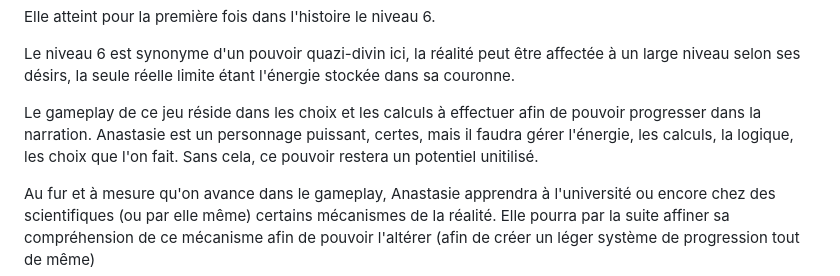
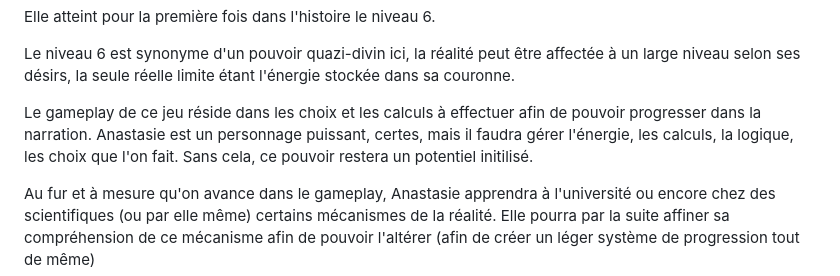
Before and after one commit to Musicalement1/lra, a Markdown page: README.md, the part around the change. GitHub-like rendering.

Commit message:
Correct typo

```diff
--- a/README.md
+++ b/README.md
@@ -29,7 +29,7 @@ Le niveau 6 est synonyme d'un pouvoir quazi-divin ici, la réalité peut être a
 
 
 
-Le gameplay de ce jeu réside dans les choix et les calculs à effectuer afin de pouvoir progresser dans la narration. Anastasie est un personnage puissant, certes, mais il faudra gérer l'énergie, les calculs, la logique, les choix que l'on fait. Sans cela, ce pouvoir restera un potentiel unitilisé.
+Le gameplay de ce jeu réside dans les choix et les calculs à effectuer afin de pouvoir progresser dans la narration. Anastasie est un personnage puissant, certes, mais il faudra gérer l'énergie, les calculs, la logique, les choix que l'on fait. Sans cela, ce pouvoir restera un potentiel initilisé.
 
 Au fur et à mesure qu'on avance dans le gameplay, Anastasie apprendra à l'université ou encore chez des scientifiques (ou par elle même) certains mécanismes de la réalité. Elle pourra par la suite affiner sa compréhension de ce mécanisme afin de pouvoir l'altérer (afin de créer un léger système de progression tout de même)
 
```
